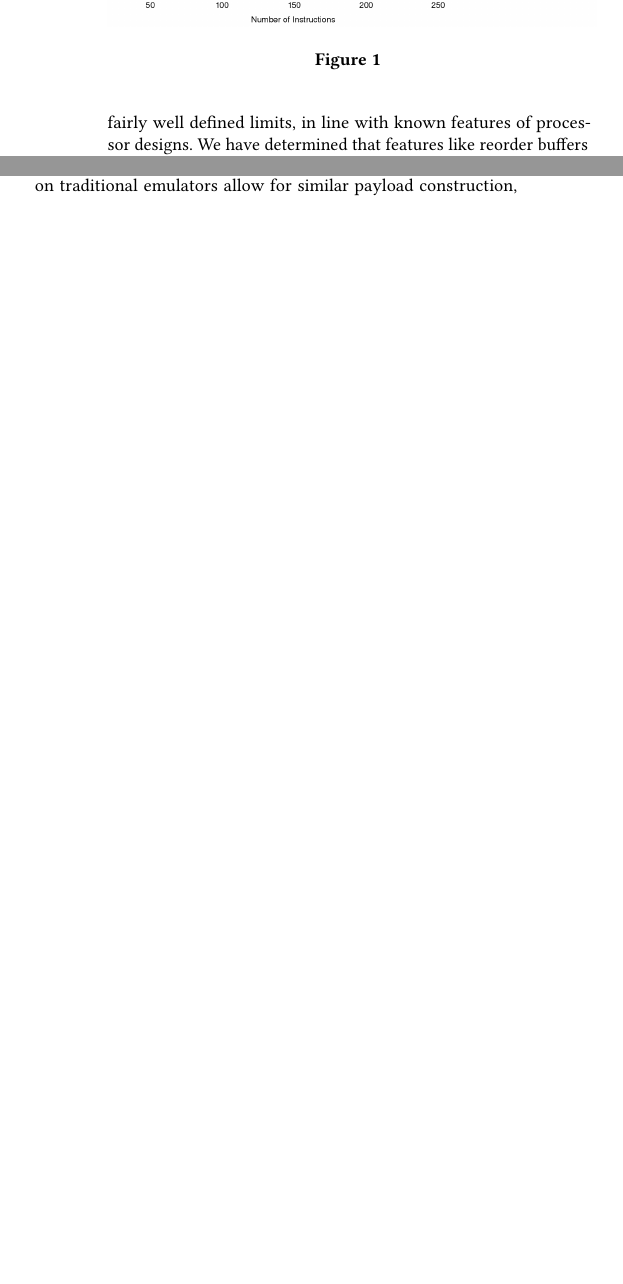
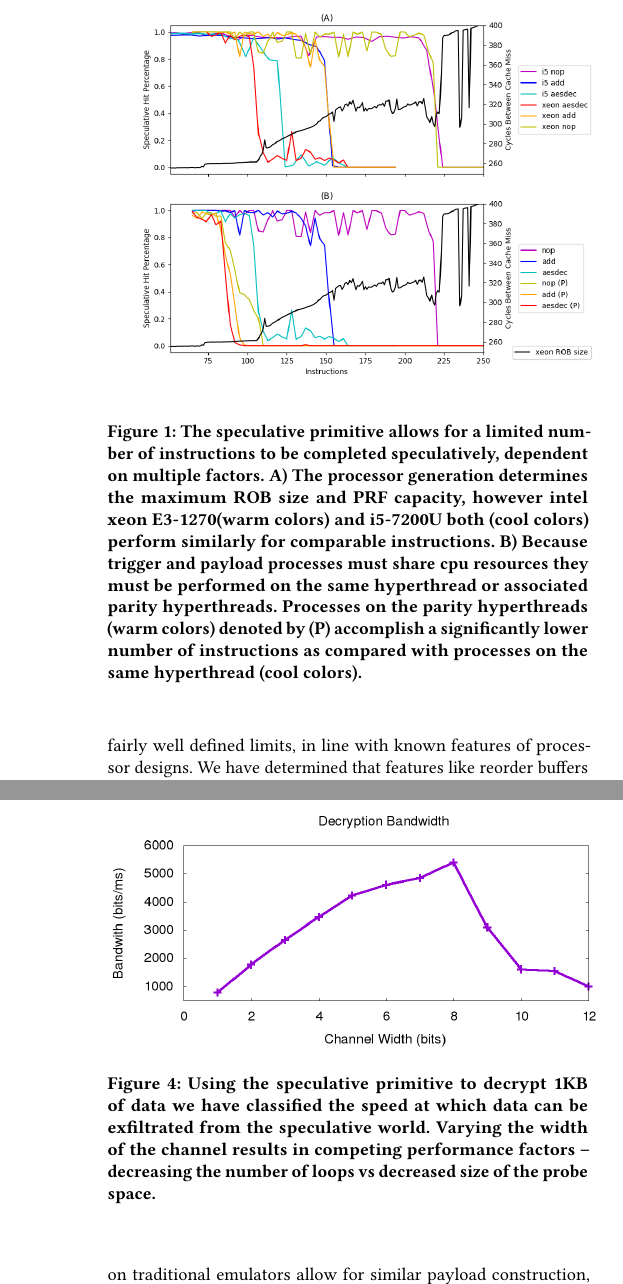
Before and after one commit to ewust/speculake, a LaTeX paper (paper/paper.tex, which reads paper/architecture.tex, paper/implementation.tex): two parts of the columns of pages 4 and 5 of 7 before the commit and two parts of the columns of pages 4 and 6 of 7 after it, joined at a grey line, cut at the place of the change, the shorter picture padded with empty space. Compiled offline with pdfLaTeX.

Commit message:
Speculative limitations and Figures

```diff
--- a/paper/architecture.tex
+++ b/paper/architecture.tex
@@ -64,8 +64,17 @@ still.
 
 \begin{figure}[t]
     \centering
-        \includegraphics[width=0.5\textwidth]{figures/Speculative_capacity.png}
-    \caption{}
+        \includegraphics[width=0.5\textwidth]{figures/speculative_measurements.png}
+    \caption{The speculative primitive allows for a limited number of instructions
+        to be completed speculatively, dependent on multiple factors. A) The
+        processor generation determines the maximum ROB size and PRF capacity,
+        however intel xeon E3-1270(warm colors) and i5-7200U both (cool colors)
+        perform similarly for comparable instructions. B) Because trigger and
+        payload processes must share cpu resources they must be performed on
+        the same hyperthread or associated parity hyperthreads. Processes on
+        the parity hyperthreads (warm colors) denoted by (P) accomplish a
+        significantly lower number of instructions as compared with processes
+        on the same hyperthread (cool colors).}
     \label{fig:spec-capacity}
 \end{figure}
 
--- a/paper/implementation.tex
+++ b/paper/implementation.tex
@@ -24,3 +38,14 @@ a reverse engineer are great.
+\begin{figure}[t]
+    \centering
+        \includegraphics[width=0.5\textwidth]{figures/spec_bandwidth}
+    \caption{Using the speculative primitive to decrypt 1KB of data
+        we have classified the speed at which data can be exfiltrated
+        from the speculative world. Varying the width of the channel
+        results in competing performance factors -- decreasing the
+        number of loops vs decreased size of the probe space.}
+    \label{fig:spec_bandwidth}
+\end{figure}
+
 % implementation
 %   Key Schedule expansion / obfuscation
 %
```
Also changed, not shown: paper/discussion.tex (+1 -0 lines), paper/figures/Speculative_Parity_capacity_diff.png (added), paper/figures/spec_bandwidth.png (added), paper/figures/speculative_measurements.png (added), paper/architecture.tex (8 more changed lines), paper/implementation.tex (16 more changed lines).
